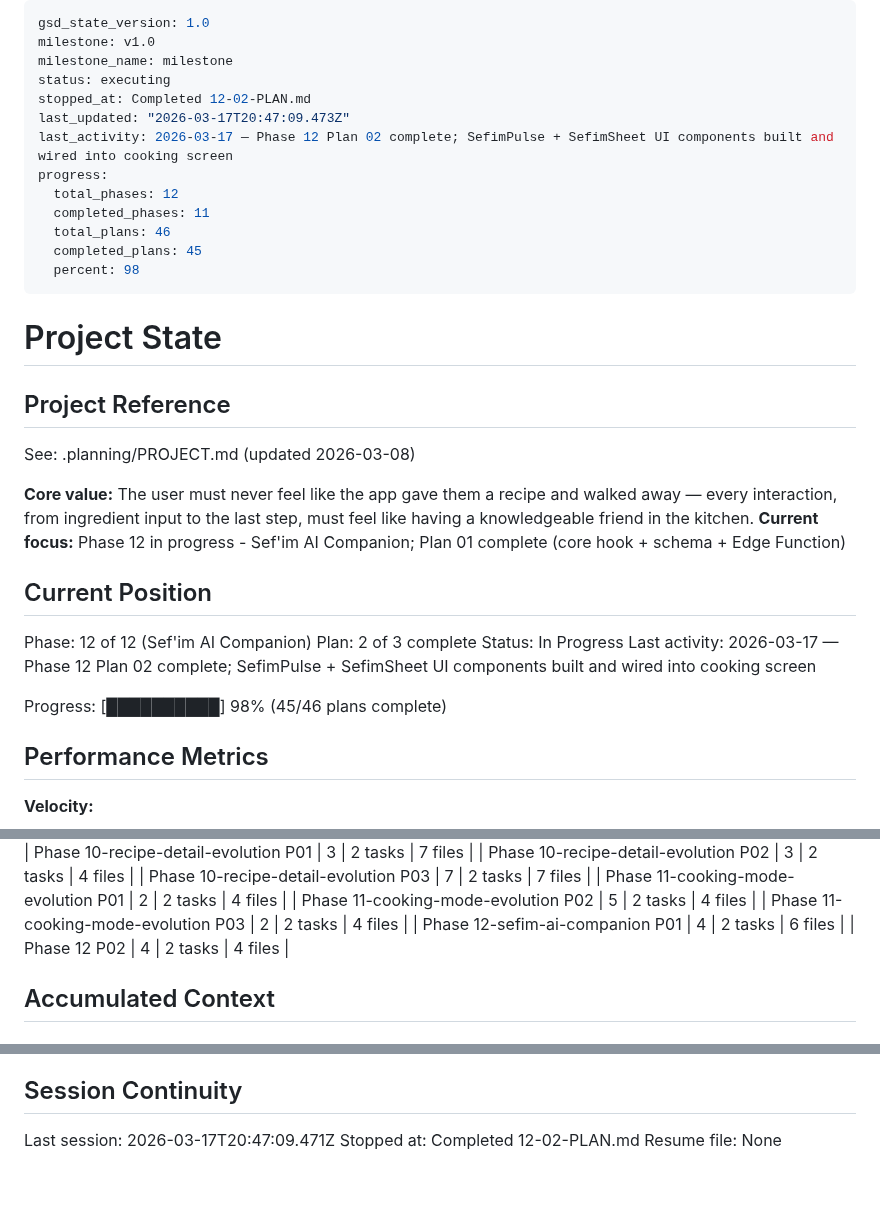
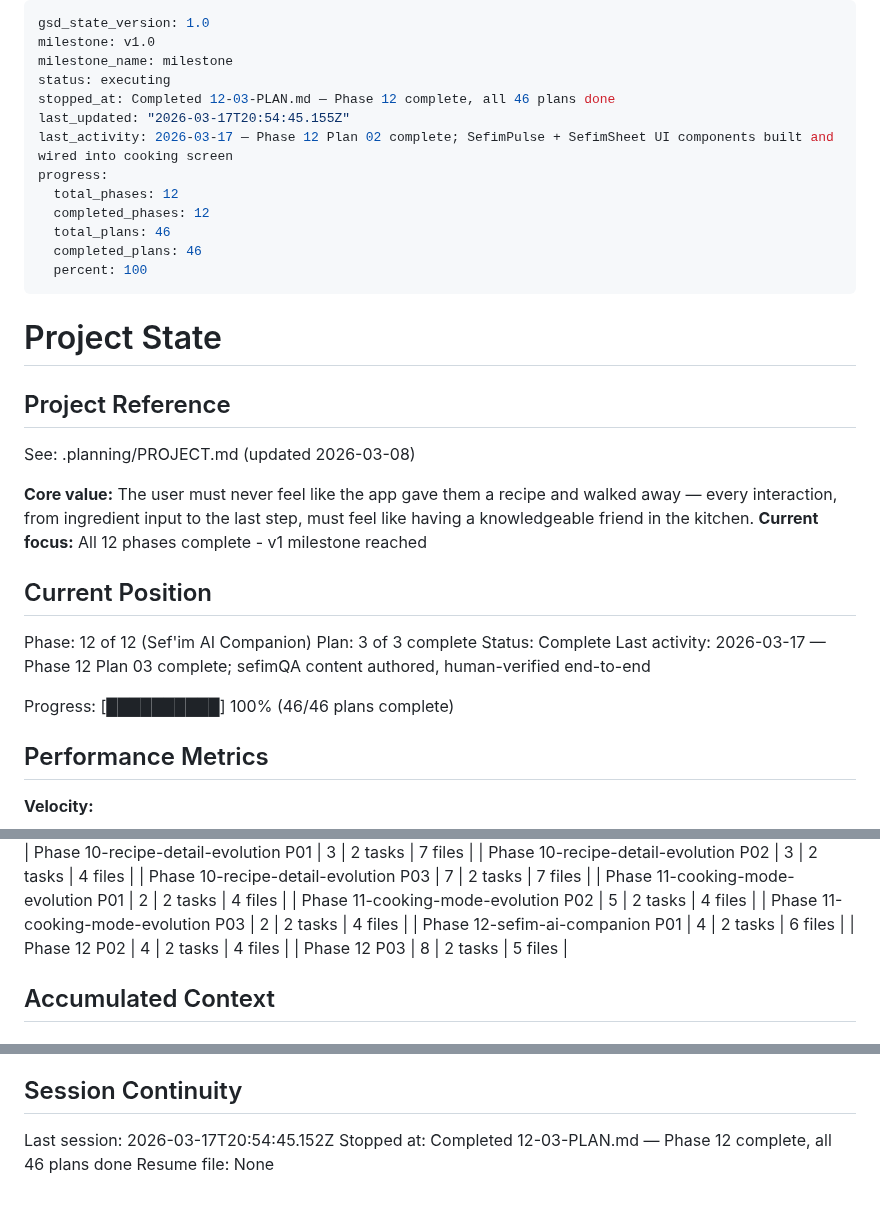
Before and after one commit to dogukartal/TheCook, a Markdown page: .planning/STATE.md, 3 parts joined by grey strips. GitHub-like rendering.

Commit message:
docs(12-03): complete sefimQA content authoring and Phase 12 verification plan
Co-Authored-By: Claude Opus 4.6 (1M context) <noreply@anthropic.com>

```diff
--- a/.planning/STATE.md
+++ b/.planning/STATE.md
@@ -3,15 +3,15 @@ gsd_state_version: 1.0
 milestone: v1.0
 milestone_name: milestone
 status: executing
-stopped_at: Completed 12-02-PLAN.md
-last_updated: "2026-03-17T20:47:09.473Z"
+stopped_at: Completed 12-03-PLAN.md — Phase 12 complete, all 46 plans done
+last_updated: "2026-03-17T20:54:45.155Z"
 last_activity: 2026-03-17 — Phase 12 Plan 02 complete; SefimPulse + SefimSheet UI components built and wired into cooking screen
 progress:
   total_phases: 12
-  completed_phases: 11
+  completed_phases: 12
   total_plans: 46
-  completed_plans: 45
-  percent: 98
+  completed_plans: 46
+  percent: 100
 ---
 
 # Project State
@@ -21,16 +21,16 @@ progress:
 See: .planning/PROJECT.md (updated 2026-03-08)
 
 **Core value:** The user must never feel like the app gave them a recipe and walked away — every interaction, from ingredient input to the last step, must feel like having a knowledgeable friend in the kitchen.
-**Current focus:** Phase 12 in progress - Sef'im AI Companion; Plan 01 complete (core hook + schema + Edge Function)
+**Current focus:** All 12 phases complete - v1 milestone reached
 
 ## Current Position
 
 Phase: 12 of 12 (Sef'im AI Companion)
-Plan: 2 of 3 complete
-Status: In Progress
-Last activity: 2026-03-17 — Phase 12 Plan 02 complete; SefimPulse + SefimSheet UI components built and wired into cooking screen
+Plan: 3 of 3 complete
+Status: Complete
+Last activity: 2026-03-17 — Phase 12 Plan 03 complete; sefimQA content authored, human-verified end-to-end
 
-Progress: [██████████] 98% (45/46 plans complete)
+Progress: [██████████] 100% (46/46 plans complete)
 
 ## Performance Metrics
 
@@ -96,6 +96,7 @@ Progress: [██████████] 98% (45/46 plans complete)
 | Phase 11-cooking-mode-evolution P03 | 2 | 2 tasks | 4 files |
 | Phase 12-sefim-ai-companion P01 | 4 | 2 tasks | 6 files |
 | Phase 12 P02 | 4 | 2 tasks | 4 files |
+| Phase 12 P03 | 8 | 2 tasks | 5 files |
 
 ## Accumulated Context
 
@@ -232,6 +234,6 @@ None yet.
 
 ## Session Continuity
 
-Last session: 2026-03-17T20:47:09.471Z
-Stopped at: Completed 12-02-PLAN.md
+Last session: 2026-03-17T20:54:45.152Z
+Stopped at: Completed 12-03-PLAN.md — Phase 12 complete, all 46 plans done
 Resume file: None
```
Also changed, not shown: other parts of .planning/STATE.md (+1 -0 lines), .planning/ROADMAP.md (+1 -1 lines), 1 other file.
